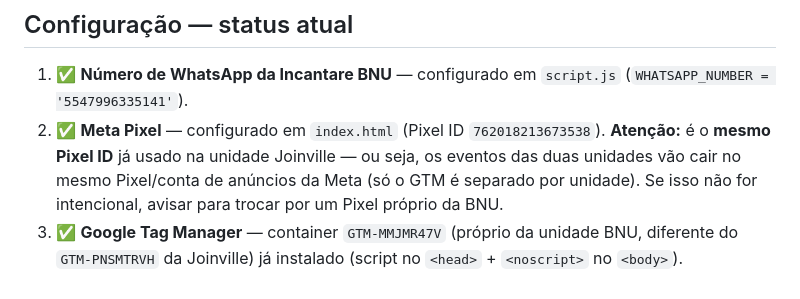
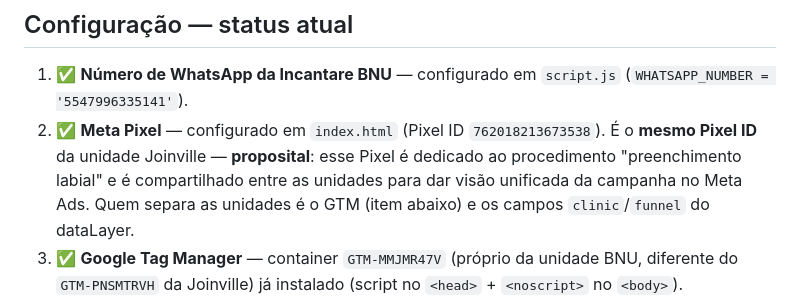
Before and after one commit to acantomarketingdigital-beep/incantare-labios-bnu, a Markdown page: README.md, the part around the change. GitHub-like rendering.

Commit message:
docs: confirma que Pixel compartilhado com Joinville e proposital

```diff
--- a/README.md
+++ b/README.md
@@ -83,11 +83,11 @@ rápido, não para explicar a clínica.
 1. ✅ **Número de WhatsApp da Incantare BNU** — configurado em
    `script.js` (`WHATSAPP_NUMBER = '5547996335141'`).
 2. ✅ **Meta Pixel** — configurado em `index.html` (Pixel ID
-   `762018213673538`). **Atenção:** é o **mesmo Pixel ID** já usado na
-   unidade Joinville — ou seja, os eventos das duas unidades vão cair
-   no mesmo Pixel/conta de anúncios da Meta (só o GTM é separado por
-   unidade). Se isso não for intencional, avisar para trocar por um
-   Pixel próprio da BNU.
+   `762018213673538`). É o **mesmo Pixel ID** da unidade Joinville —
+   **proposital**: esse Pixel é dedicado ao procedimento
+   "preenchimento labial" e é compartilhado entre as unidades para dar
+   visão unificada da campanha no Meta Ads. Quem separa as unidades é
+   o GTM (item abaixo) e os campos `clinic`/`funnel` do dataLayer.
 3. ✅ **Google Tag Manager** — container `GTM-MMJMR47V` (próprio da
    unidade BNU, diferente do `GTM-PNSMTRVH` da Joinville) já instalado
    (script no `<head>` + `<noscript>` no `<body>`).
```
